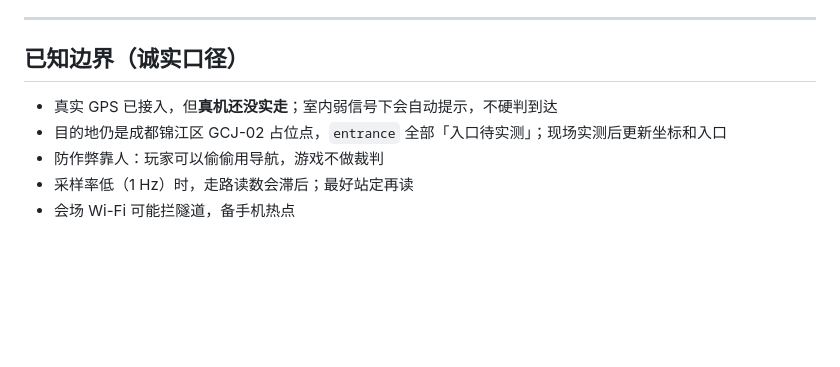
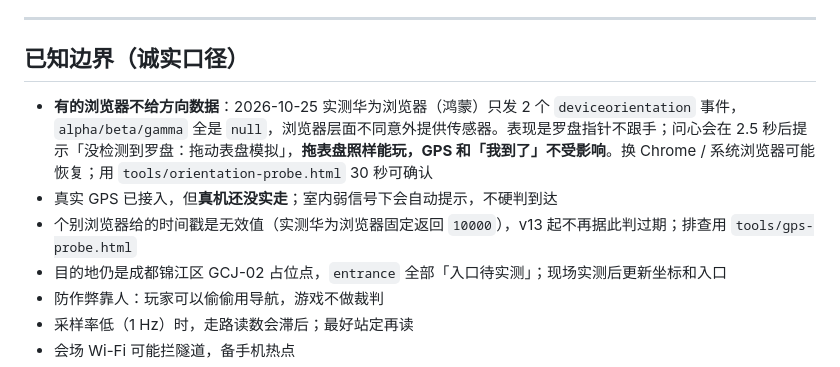
Before and after one commit to capibala160/waytoagi-1024, a Markdown page: README.md, the part around the change. Rendered like a GitHub page; blank space fills up the shorter version.

Commit message:
docs: 把「部分浏览器不给方向数据」写进已知边界
- README 已知边界、STATUS 已知问题、提交包缺口各加一条
- 写明表现、兜底（拖表盘可玩，GPS 与「我到了」不受影响）、判定工具
- 不藏：评委用华为/鸿蒙浏览器最可能踩到这条

Co-Authored-By: Claude Code <noreply@anthropic.com>

```diff
--- a/README.md
+++ b/README.md
@@ -246,7 +246,9 @@ graphics/         罗盘原始渲染与 prompt manifests（不随页面加载）
 
 ## 已知边界（诚实口径）
 
+- **有的浏览器不给方向数据**：2026-10-25 实测华为浏览器（鸿蒙）只发 2 个 `deviceorientation` 事件，`alpha/beta/gamma` 全是 `null`，浏览器层面不同意外提供传感器。表现是罗盘指针不跟手；问心会在 2.5 秒后提示「没检测到罗盘：拖动表盘模拟」，**拖表盘照样能玩，GPS 和「我到了」不受影响**。换 Chrome / 系统浏览器可能恢复；用 `tools/orientation-probe.html` 30 秒可确认
 - 真实 GPS 已接入，但**真机还没实走**；室内弱信号下会自动提示，不硬判到达
+- 个别浏览器给的时间戳是无效值（实测华为浏览器固定返回 `10000`），v13 起不再据此判过期；排查用 `tools/gps-probe.html`
 - 目的地仍是成都锦江区 GCJ-02 占位点，`entrance` 全部「入口待实测」；现场实测后更新坐标和入口
 - 防作弊靠人：玩家可以偷偷用导航，游戏不做裁判
 - 采样率低（1 Hz）时，走路读数会滞后；最好站定再读
```
Also changed, not shown: docs/STATUS.md (+1 -0 lines), submission/README.md (+1 -0 lines).
